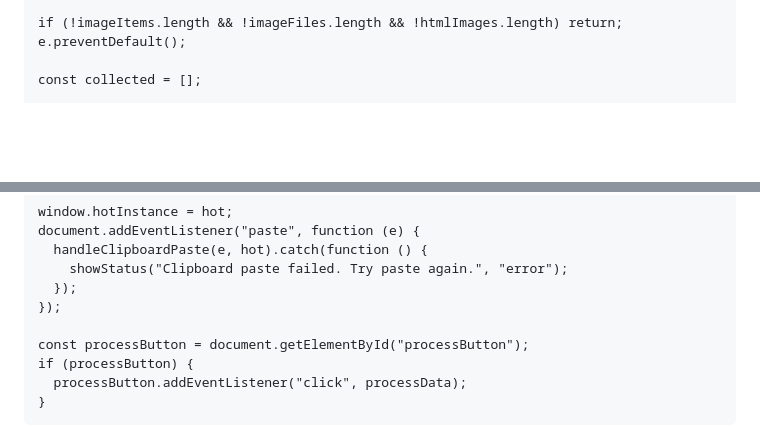
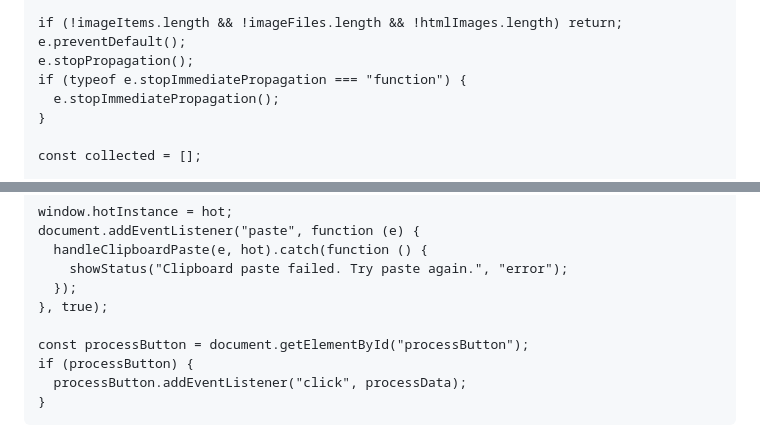
Before and after one commit to Zemicahelzeru/excel-image, a Markdown page: README.md, 2 parts joined by grey strips. Rendered like a GitHub page; blank space fills up the shorter version.

```diff
--- a/README.md
+++ b/README.md
@@ -104,6 +104,10 @@
 
     if (!imageItems.length && !imageFiles.length && !htmlImages.length) return;
     e.preventDefault();
+    e.stopPropagation();
+    if (typeof e.stopImmediatePropagation === "function") {
+      e.stopImmediatePropagation();
+    }
 
     const collected = [];
 
@@ -250,7 +254,7 @@
       handleClipboardPaste(e, hot).catch(function () {
         showStatus("Clipboard paste failed. Try paste again.", "error");
       });
-    });
+    }, true);
 
     const processButton = document.getElementById("processButton");
     if (processButton) {
```
